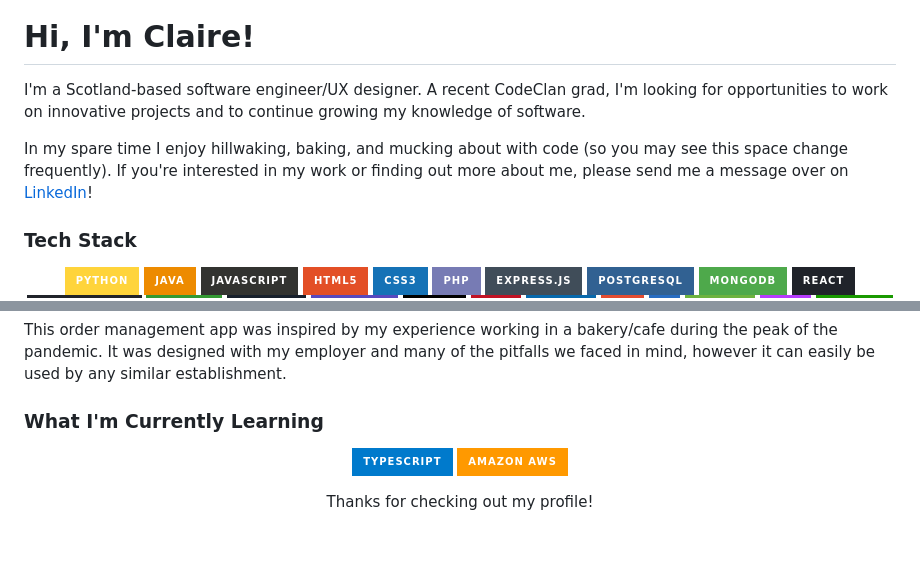
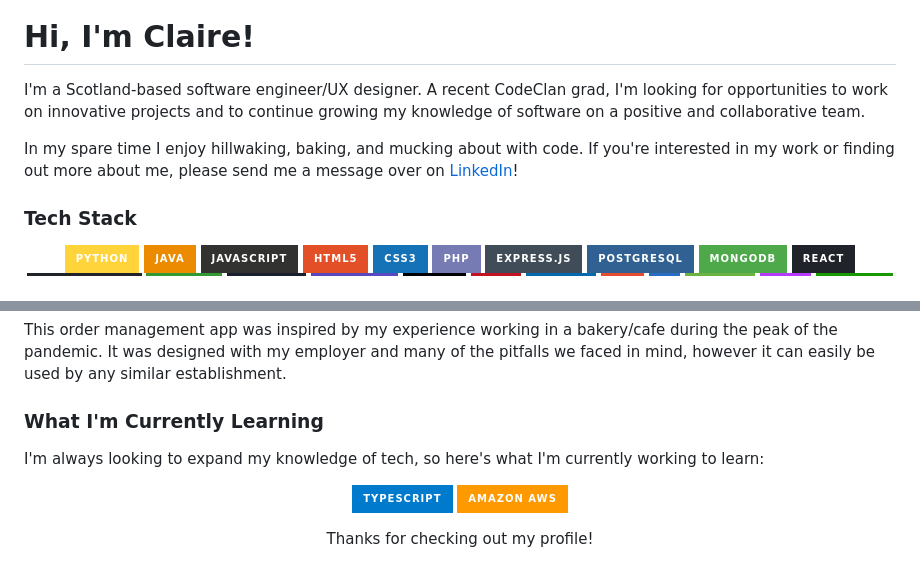
Before and after one commit to cemmartin/cemmartin, a Markdown page: README.md, 2 parts joined by grey strips. Rendered like a GitHub page; badges without logos; blank space fills up the shorter version.

Commit message:
Update README.md
some text changes

```diff
--- a/README.md
+++ b/README.md
@@ -1,9 +1,9 @@
 <img src="https://media3.giphy.com/media/v1.Y2lkPTc5MGI3NjExNHRveWs0NGlpdGlmY290Z2p2YnJvaG9qczAwM2x4M2wxbXJkcmo3ZSZlcD12MV9pbnRlcm5hbF9naWZfYnlfaWQmY3Q9Zw/dzaUX7CAG0Ihi/giphy.gif">
 
 <h1>Hi, I'm Claire!</h1>
-<p>I'm a Scotland-based software engineer/UX designer. A recent CodeClan grad, I'm looking for opportunities to work on innovative projects and to continue growing my knowledge of software.</p>
+<p>I'm a Scotland-based software engineer/UX designer. A recent CodeClan grad, I'm looking for opportunities to work on innovative projects and to continue growing my knowledge of software on a positive and collaborative team.</p>
 
-<p>In my spare time I enjoy hillwaking, baking, and mucking about with code (so you may see this space change frequently). If you're interested in my work or finding out more about me, please send me a message over on <a href="https://www.linkedin.com/in/claire-e-martin/">LinkedIn</a>!</p>
+<p>In my spare time I enjoy hillwaking, baking, and mucking about with code. If you're interested in my work or finding out more about me, please send me a message over on <a href="https://www.linkedin.com/in/claire-e-martin/">LinkedIn</a>!</p>
 
 <h3>Tech Stack</h3>
 <p align="center">
@@ -62,6 +62,7 @@
 </div>
 
 <h3>What I'm Currently Learning</h3>
+<p>I'm always looking to expand my knowledge of tech, so here's what I'm currently working to learn:
 <p align="center">
     <img src="https://img.shields.io/badge/TypeScript-007ACC?style=for-the-badge&logo=typescript&logoColor=white" alt="TypeScript"/>
     <img src="https://img.shields.io/badge/Amazon_AWS-FF9900?style=for-the-badge&logo=amazonaws&logoColor=white" alt="Amazon AWS"/>
```
